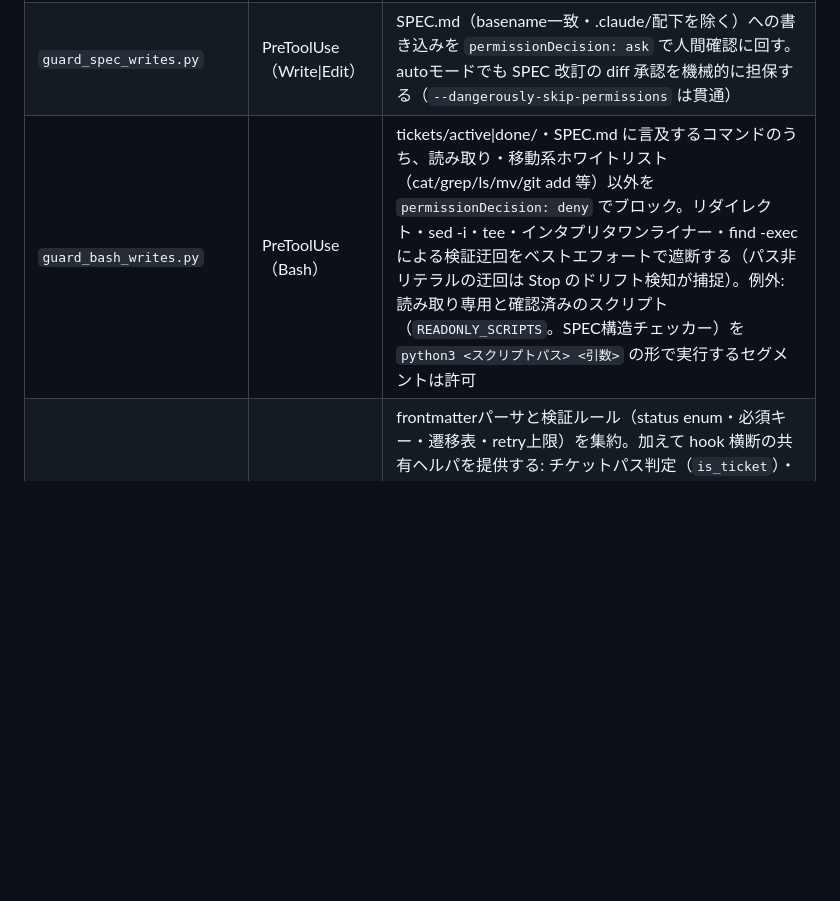
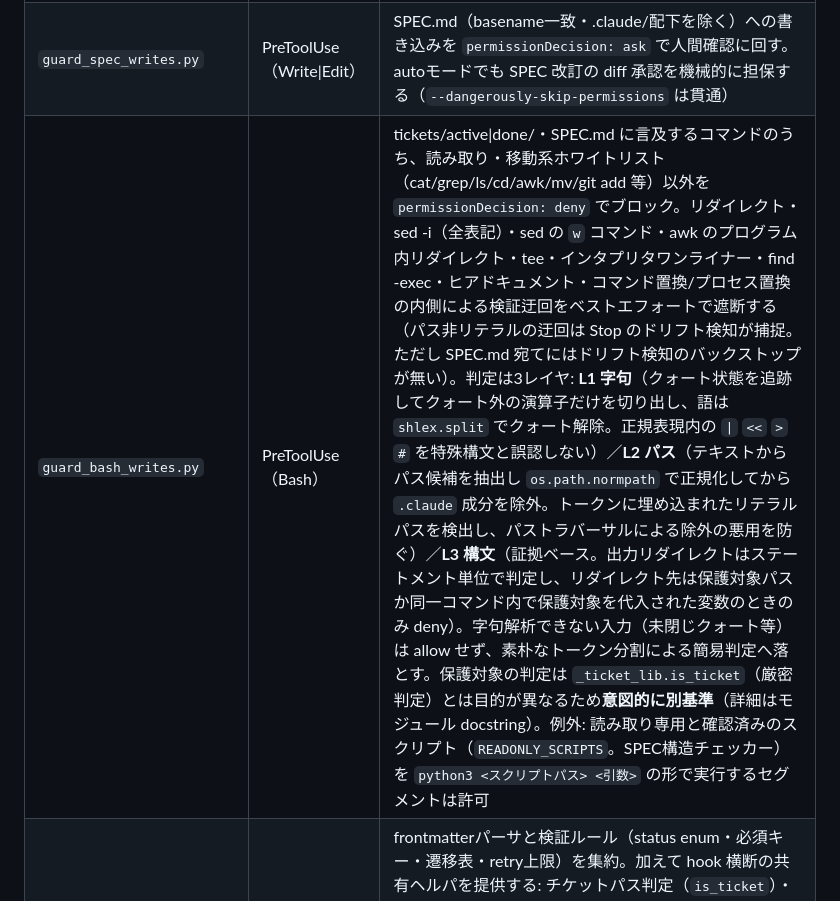
Before and after one commit to breeze-shared-inc/kenesis-loop-kit, a Markdown page: .claude/hooks/README.md, the part around the change. Rendered like a GitHub page; blank space fills up the shorter version.

```diff
--- a/.claude/hooks/README.md
+++ b/.claude/hooks/README.md
@@ -9,7 +9,7 @@
 | `check_loop_integrity.py` | Stop | 応答終了時に tickets/active/*.md を一括検査し `decision: block` で継続強制。schema・blocker・本文同期に加え **ドリフト検知（`.metrics_state.json` の最終観測値と status / retry_counts を突き合わせ、Write/Edit を経ない書き換えを検出。tickets/done/ もドリフト検知のみ実施）** と **L3: 差し戻し履歴（.metrics.jsonl）とカウンタの整合照合（retry_reset イベントをエポックとして「リセット時の値+以降の差し戻し回数」で照合）** |
 | `record_metrics.py` | PostToolUse（Write\|Edit） | ステータス遷移を `tickets/.metrics.jsonl` に追記する（観測性）。人間承認済みのカウンタ減少は `retry_reset` イベントとして記録する（L3のエポック）。最終観測値（status・retry_counts）は `tickets/.metrics_state.json` で保持し、validator の prior と Stop のドリフト検知の基準を提供する |
 | `guard_spec_writes.py` | PreToolUse（Write\|Edit） | SPEC.md（basename一致・.claude/配下を除く）への書き込みを `permissionDecision: ask` で人間確認に回す。autoモードでも SPEC 改訂の diff 承認を機械的に担保する（`--dangerously-skip-permissions` は貫通） |
-| `guard_bash_writes.py` | PreToolUse（Bash） | tickets/active\|done/・SPEC.md に言及するコマンドのうち、読み取り・移動系ホワイトリスト（cat/grep/ls/mv/git add 等）以外を `permissionDecision: deny` でブロック。リダイレクト・sed -i・tee・インタプリタワンライナー・find -exec による検証迂回をベストエフォートで遮断する（パス非リテラルの迂回は Stop のドリフト検知が捕捉）。例外: 読み取り専用と確認済みのスクリプト（`READONLY_SCRIPTS`。SPEC構造チェッカー）を `python3 <スクリプトパス> <引数>` の形で実行するセグメントは許可 |
+| `guard_bash_writes.py` | PreToolUse（Bash） | tickets/active\|done/・SPEC.md に言及するコマンドのうち、読み取り・移動系ホワイトリスト（cat/grep/ls/cd/awk/mv/git add 等）以外を `permissionDecision: deny` でブロック。リダイレクト・sed -i（全表記）・sed の `w` コマンド・awk のプログラム内リダイレクト・tee・インタプリタワンライナー・find -exec・ヒアドキュメント・コマンド置換/プロセス置換の内側による検証迂回をベストエフォートで遮断する（パス非リテラルの迂回は Stop のドリフト検知が捕捉。ただし SPEC.md 宛てにはドリフト検知のバックストップが無い）。判定は3レイヤ: **L1 字句**（クォート状態を追跡してクォート外の演算子だけを切り出し、語は `shlex.split` でクォート解除。正規表現内の `\|` `<<` `>` `#` を特殊構文と誤認しない）／**L2 パス**（テキストからパス候補を抽出し `os.path.normpath` で正規化してから `.claude` 成分を除外。トークンに埋め込まれたリテラルパスを検出し、パストラバーサルによる除外の悪用を防ぐ）／**L3 構文**（証拠ベース。出力リダイレクトはステートメント単位で判定し、リダイレクト先は保護対象パスか同一コマンド内で保護対象を代入された変数のときのみ deny）。字句解析できない入力（未閉じクォート等）は allow せず、素朴なトークン分割による簡易判定へ落とす。保護対象の判定は `_ticket_lib.is_ticket`（厳密判定）とは目的が異なるため**意図的に別基準**（詳細はモジュール docstring）。例外: 読み取り専用と確認済みのスクリプト（`READONLY_SCRIPTS`。SPEC構造チェッカー）を `python3 <スクリプトパス> <引数>` の形で実行するセグメントは許可 |
 | `_ticket_lib.py` | -（共有） | frontmatterパーサと検証ルール（status enum・必須キー・遷移表・retry上限）を集約。加えて hook 横断の共有ヘルパを提供する: チケットパス判定（`is_ticket`）・PreToolUse の decision 出力（`emit_pretooluse_decision`）・サイドカー/イベントログ読み込み（`load_state` / `load_events` / `group_events_by_ticket`） |
 
 メトリクスの集計は `.claude/metrics/aggregate.py`（`/metrics` コマンドが実行）が担う。
```
Also changed, not shown: CHANGELOG.md (+9 -0 lines).
